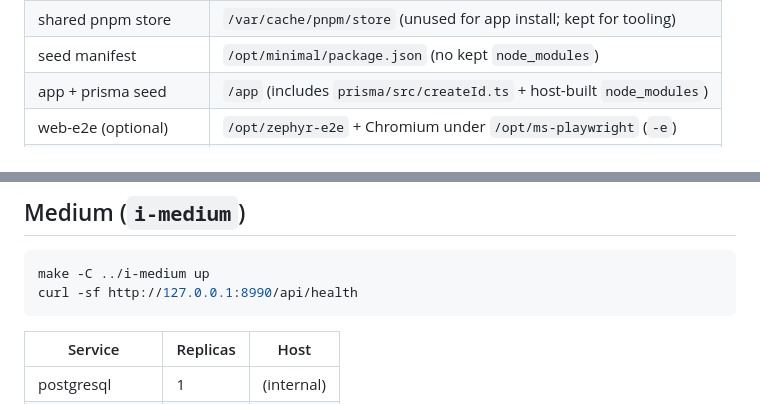
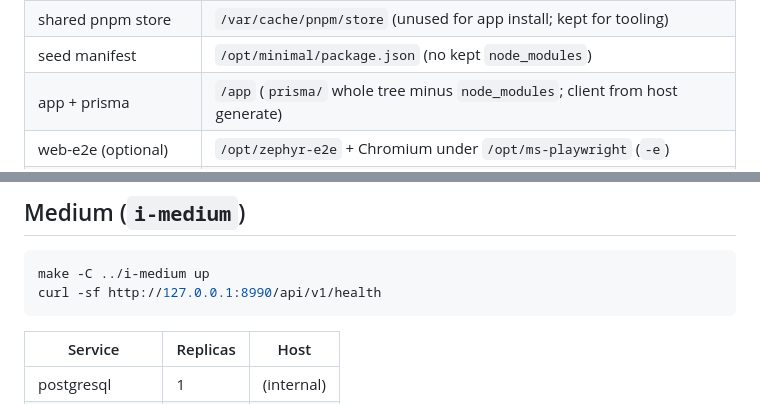
Before and after one commit to lenik/zephyr-docker, a Markdown page: README.md, 2 parts joined by grey strips. Drawn GitHub-style.

Commit message:
Document prisma packaging and standardize health URL examples.

````diff
--- a/README.md
+++ b/README.md
@@ -14,7 +14,7 @@ Build and startup are modular: thin runners dispatch ordered hooks.
 | nvm / Node | `NVM_DIR=/usr/local/nvm` |
 | shared pnpm store | `/var/cache/pnpm/store` (unused for app install; kept for tooling) |
 | seed manifest | `/opt/minimal/package.json` (no kept `node_modules`) |
-| app + prisma seed | `/app` (includes `prisma/src/createId.ts` + host-built `node_modules`) |
+| app + prisma | `/app` (`prisma/` whole tree minus `node_modules`; client from host generate) |
 | web-e2e (optional) | `/opt/zephyr-e2e` + Chromium under `/opt/ms-playwright` (`-e`) |
 | mobile www (optional) | `/var/www/mobile` (`-m`; often overridden by i-local mount) |
 
@@ -82,7 +82,7 @@ copy is missing.
 
 ```bash
 make -C ../i-medium up
-curl -sf http://127.0.0.1:8990/api/health
+curl -sf http://127.0.0.1:8990/api/v1/health
 ```
 
 | Service | Replicas | Host |
````
